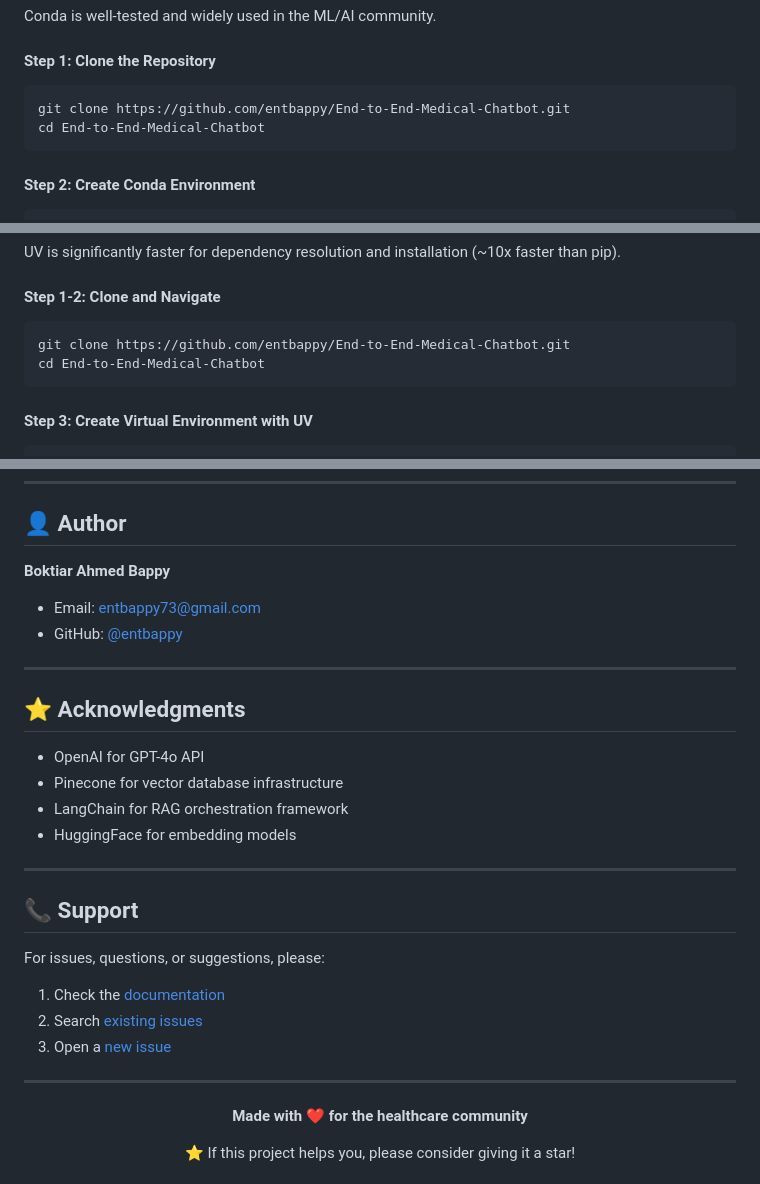
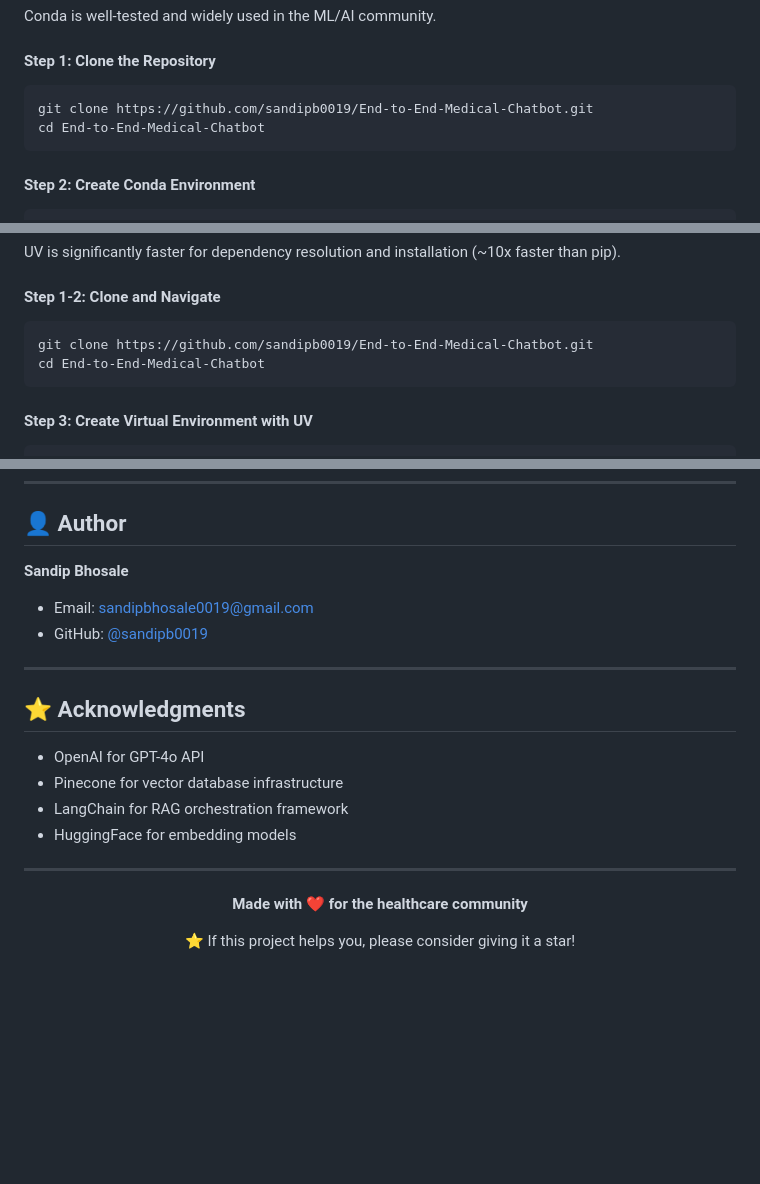
Before and after one commit to sandipb0019/End-to-End-Medical-Chatbots, a Markdown page: README.md, 3 parts joined by grey strips. Drawn GitHub-style; blank space fills up the shorter version.

Commit message:
medichat bot app

````diff
--- a/README.md
+++ b/README.md
@@ -187,7 +187,7 @@ Conda is well-tested and widely used in the ML/AI community.
 #### Step 1: Clone the Repository
 
 ```bash
-git clone https://github.com/entbappy/End-to-End-Medical-Chatbot.git
+git clone https://github.com/sandipb0019/End-to-End-Medical-Chatbot.git
 cd End-to-End-Medical-Chatbot
 ```
 
@@ -245,7 +245,7 @@ UV is significantly faster for dependency resolution and installation (~10x fast
 #### Step 1-2: Clone and Navigate
 
 ```bash
-git clone https://github.com/entbappy/End-to-End-Medical-Chatbot.git
+git clone https://github.com/sandipb0019/End-to-End-Medical-Chatbot.git
 cd End-to-End-Medical-Chatbot
 ```
 
@@ -415,9 +415,9 @@ This project is licensed under the Apache License 2.0 - see the [LICENSE](LICENS
 
 ## 👤 Author
 
-**Boktiar Ahmed Bappy**
-- Email: entbappy73@gmail.com
-- GitHub: [@entbappy](https://github.com/entbappy)
+**Sandip Bhosale**
+- Email: sandipbhosale0019@gmail.com
+- GitHub: [@sandipb0019](https://github.com/sandipb0019)
 
 ---
 
@@ -430,15 +430,7 @@ This project is licensed under the Apache License 2.0 - see the [LICENSE](LICENS
 
 ---
 
-## 📞 Support
 
-For issues, questions, or suggestions, please:
-
-1. Check the [documentation](docs/)
-2. Search [existing issues](https://github.com/entbappy/End-to-End-Medical-Chatbot/issues)
-3. Open a [new issue](https://github.com/entbappy/End-to-End-Medical-Chatbot/issues/new)
-
----
 
 <div align="center">
 
````
